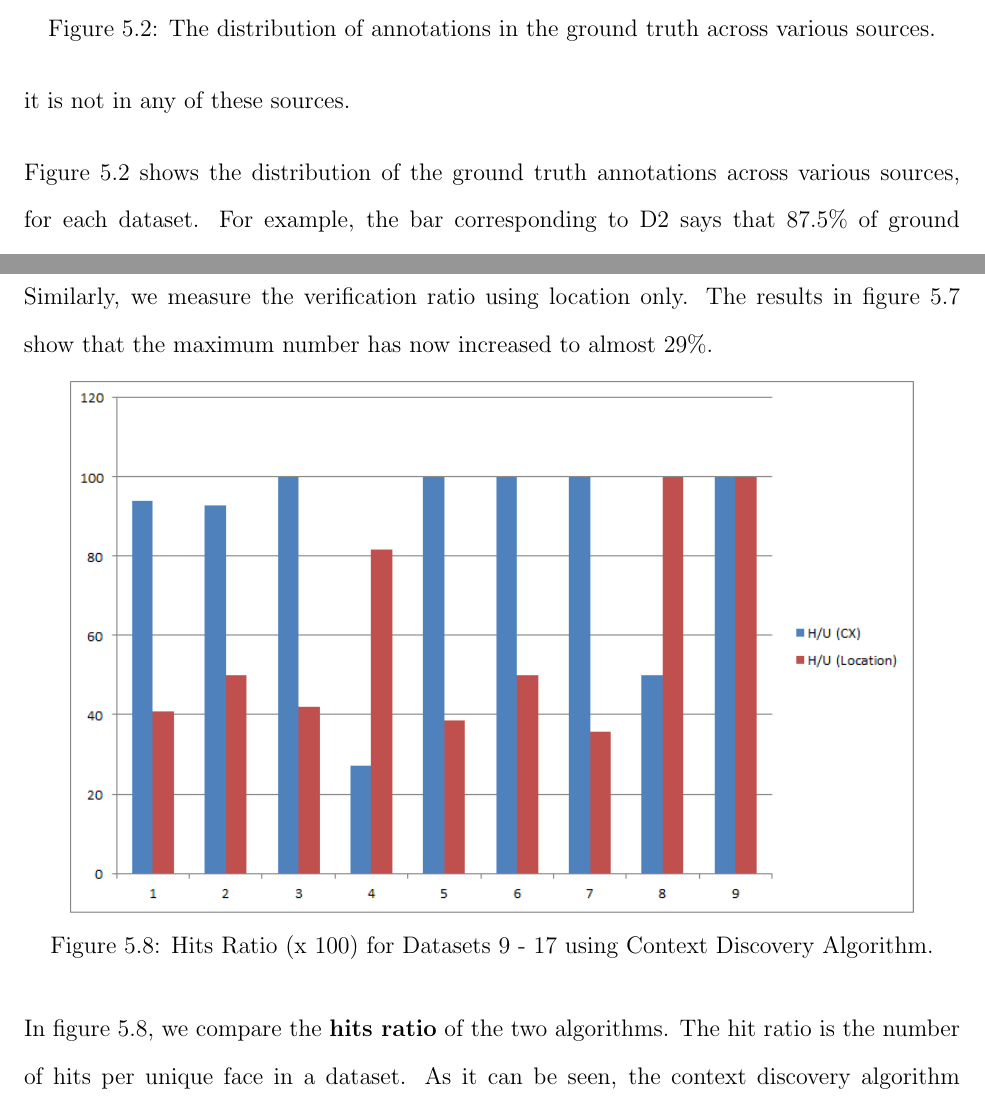
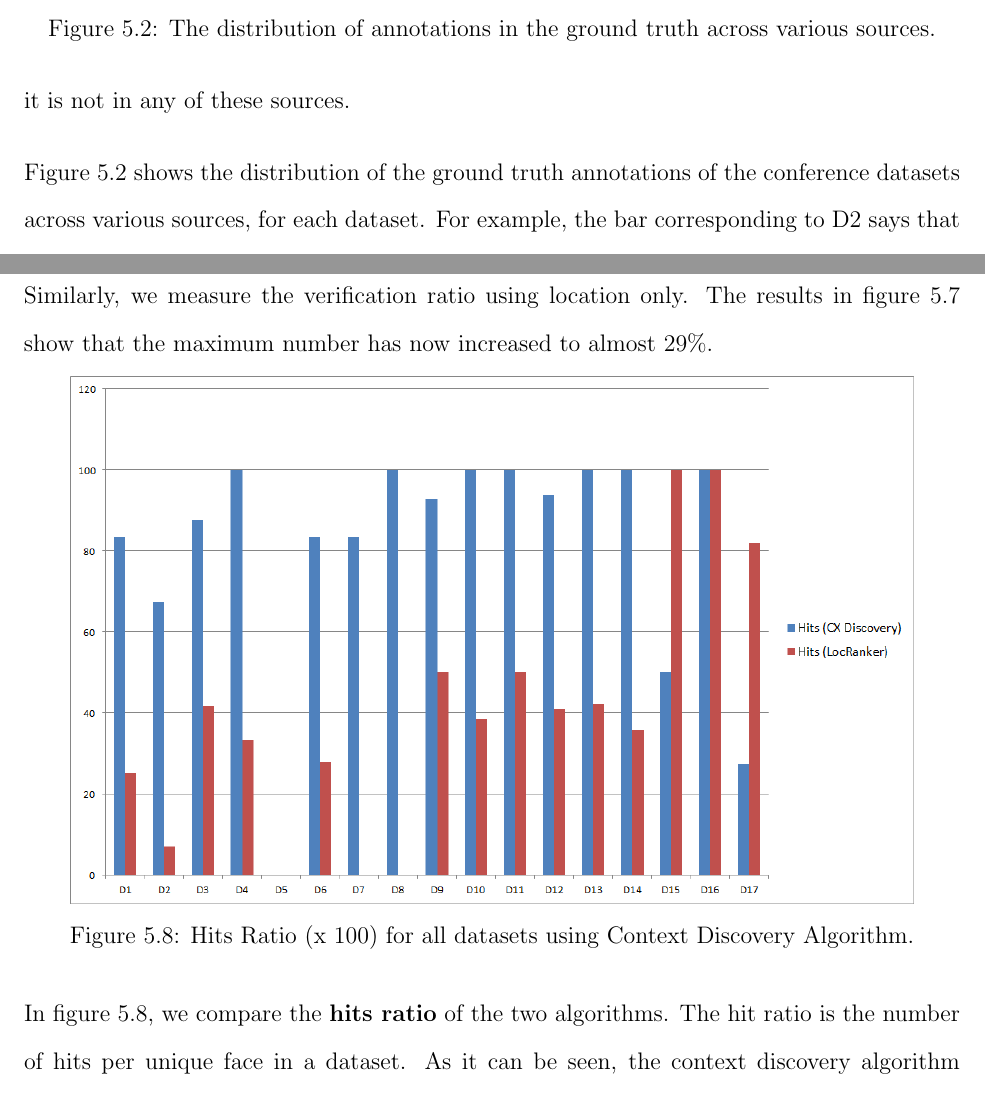
Before and after one commit to dbkeator/dissertation, a LaTeX thesis (thesis.tex, which reads chapter5.tex): two parts of pages 89 and 93 of 121, joined at a grey line, cut so that both start at the same text. Compiled offline with pdfLaTeX.

Commit message:
hits ratio comparison b/w all datasets

```diff
--- a/chapter5.tex
+++ b/chapter5.tex
@@ -80,7 +80,7 @@ We divide the sources into different categories to facilitate a more general dis
 \label{fig:src-cand-distribution}
 \end{figure}
 
-Figure \ref{fig:src-cand-distribution} shows the distribution of the ground truth annotations across various sources, for each dataset. For example, the bar corresponding to D2 says that 87.5\% of ground truth annotations were found in event sources, 41.67\% in social networks, 4.17\% in personal information and 12.5\% were not found in any source, and therefore marked as ``Out of Context Network". From this graph it is clear that event sources contain a large portion of ground truth annotations. Besides D4, a minimum of 70\% of our annotations are found in event sources for all datasets, and for some datasets (D3, D7) all annotations are found in event sources. The sum total of contributions will add up to values more than 100\% because they share some annotations among each other. For example, a friend on Facebook might show up at a conference to give the keynote talk.
+Figure \ref{fig:src-cand-distribution} shows the distribution of the ground truth annotations of the conference datasets across various sources, for each dataset. For example, the bar corresponding to D2 says that 87.5\% of ground truth annotations were found in event sources, 41.67\% in social networks, 4.17\% in personal information and 12.5\% were not found in any source, and therefore marked as ``Out of Context Network". From this graph it is clear that event sources contain a large portion of ground truth annotations. Besides D4, a minimum of 70\% of our annotations are found in event sources for all datasets, and for some datasets (D3, D7) all annotations are found in event sources. The sum total of contributions will add up to values more than 100\% because they share some annotations among each other. For example, a friend on Facebook might show up at a conference to give the keynote talk.
 
 \subsection{Individual List Sizes in a Dataset}
 First, we look at how CueNet reduces the number of possible candidates for all photos in a dataset. For this setup, the complete candidate set $L$, contained 1894 labels (total number of people present at the conference, user's emails and social graph). The figure \ref{fig:exp-vldb-all-cx} shows various statistics for each photo, which includes the maximum size of the list which was generated by the discovery algorithm, the actual number of people in the photos, the number of true positives and false positives. As it can be seen, the size of the discovered set $S$, never exceeded 12. This is 0.5\% of the original candidate list. Because the total number of possible participants (list size) was low, our False Positive rate (FP) was very low too. Most of the false positives were due to profile orientation of faces or obstructions (this was because the face detector was smart enough to pick up profile faces, but verification worked better only on frontal faces).
@@ -133,8 +133,8 @@ Similarly, we measure the verification ratio using location only. The results in
 
 \begin{figure}[h]
 \centering
-\includegraphics[width=0.9\textwidth]{media/chapter5/hits-ratio-comparison.png}
-\caption{Hits Ratio (x 100) for Datasets 9 - 17 using Context Discovery Algorithm.}
+\includegraphics[width=0.9\textwidth]{media/chapter5/hits-ratio-comparison-all-datasets.png}
+\caption{Hits Ratio (x 100) for all datasets using Context Discovery Algorithm.}
 \label{fig:hits-ratio-comparison}
 \end{figure}
 
```
Also changed, not shown: media/chapter5/hits-ratio-comparison-all-datasets.png (added), chapter5.tex (2 more changed lines).
